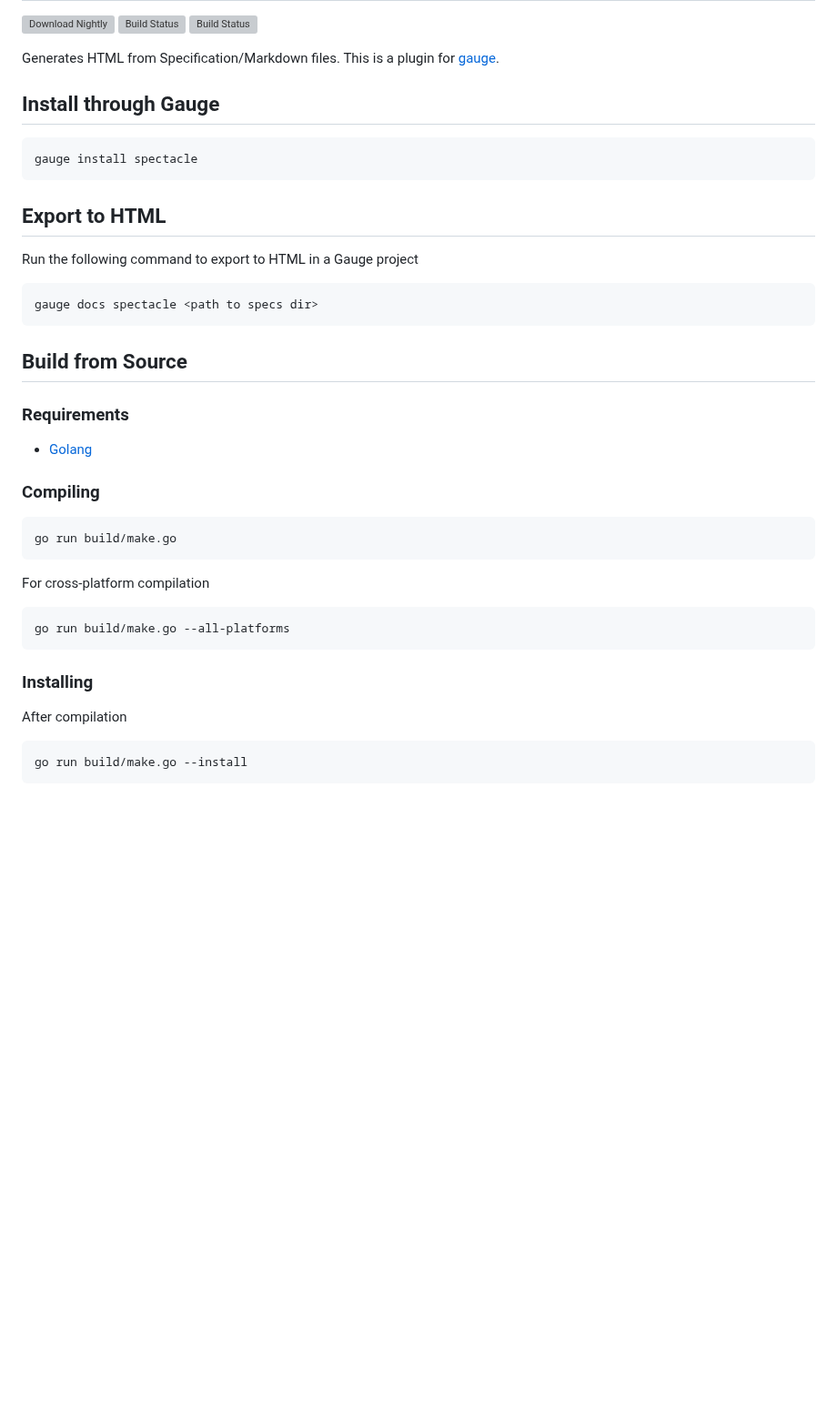
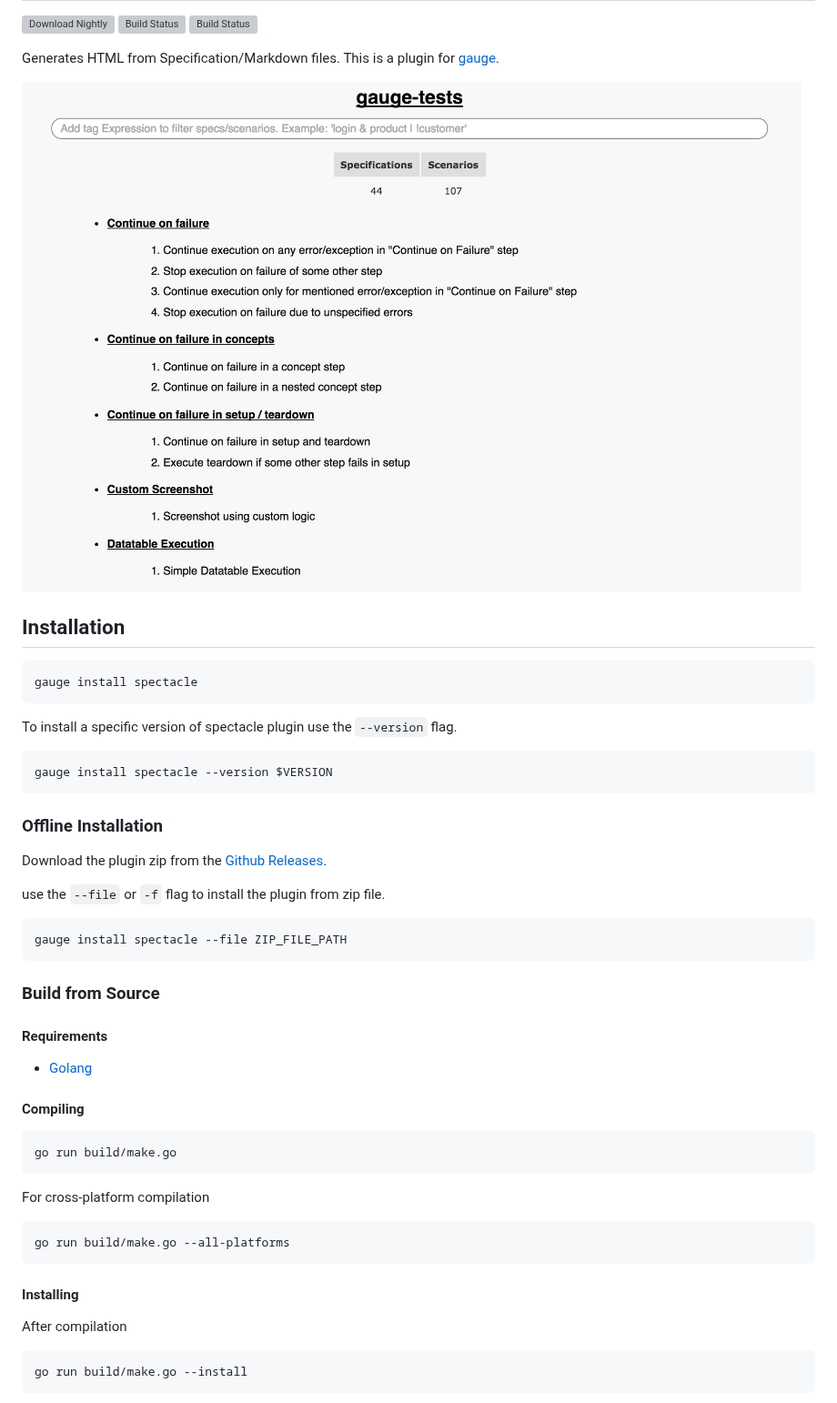
Before and after one commit to getgauge/spectacle, a Markdown page: README.md, the part around one of its changes. Shown at 91% size. Rendered like a GitHub page; pictures changed too: images/spectacle.png (added); blank space fills up the shorter version; grey boxes are pictures that could not be loaded.

Commit message:
Added docs and screenshots in readme.

````diff
--- a/README.md
+++ b/README.md
@@ -7,27 +7,39 @@ Spectacle
 
 Generates HTML from Specification/Markdown files. This is a plugin for [gauge](http://getgauge.io).
 
-Install through Gauge
----------------------
+<img src="https://github.com/getgauge/spectacle/raw/master/images/spectacle.png" alt="Spectacle" style="width: 600px;"/>
+
+
+Installation
+------------
+
 ```
 gauge install spectacle
 ```
-
-Export to HTML
---------------
-Run the following command to export to HTML in a Gauge project
+To install a specific version of spectacle plugin use the ``--version`` flag.
 
 ```
-gauge docs spectacle <path to specs dir>
+gauge install spectacle --version $VERSION
 ```
 
-Build from Source
------------------
+### Offline Installation
 
-### Requirements
+Download the plugin zip from the [Github Releases](https://github.com/getgauge/spectacle/releases).
+
+use the ``--file`` or ``-f`` flag to install the plugin from  zip file.
+
+```
+gauge install spectacle --file ZIP_FILE_PATH
+```
+
+
+
+### Build from Source
+
+#### Requirements
 * [Golang](http://golang.org/)
 
-### Compiling
+#### Compiling
 
 ```
 go run build/make.go
@@ -39,7 +51,7 @@ For cross-platform compilation
 go run build/make.go --all-platforms
 ```
 
-### Installing
+#### Installing
 After compilation
 
 ```
````
Also changed, not shown: other parts of README.md (+27 -0 lines), images/filter_tags.png (added).
